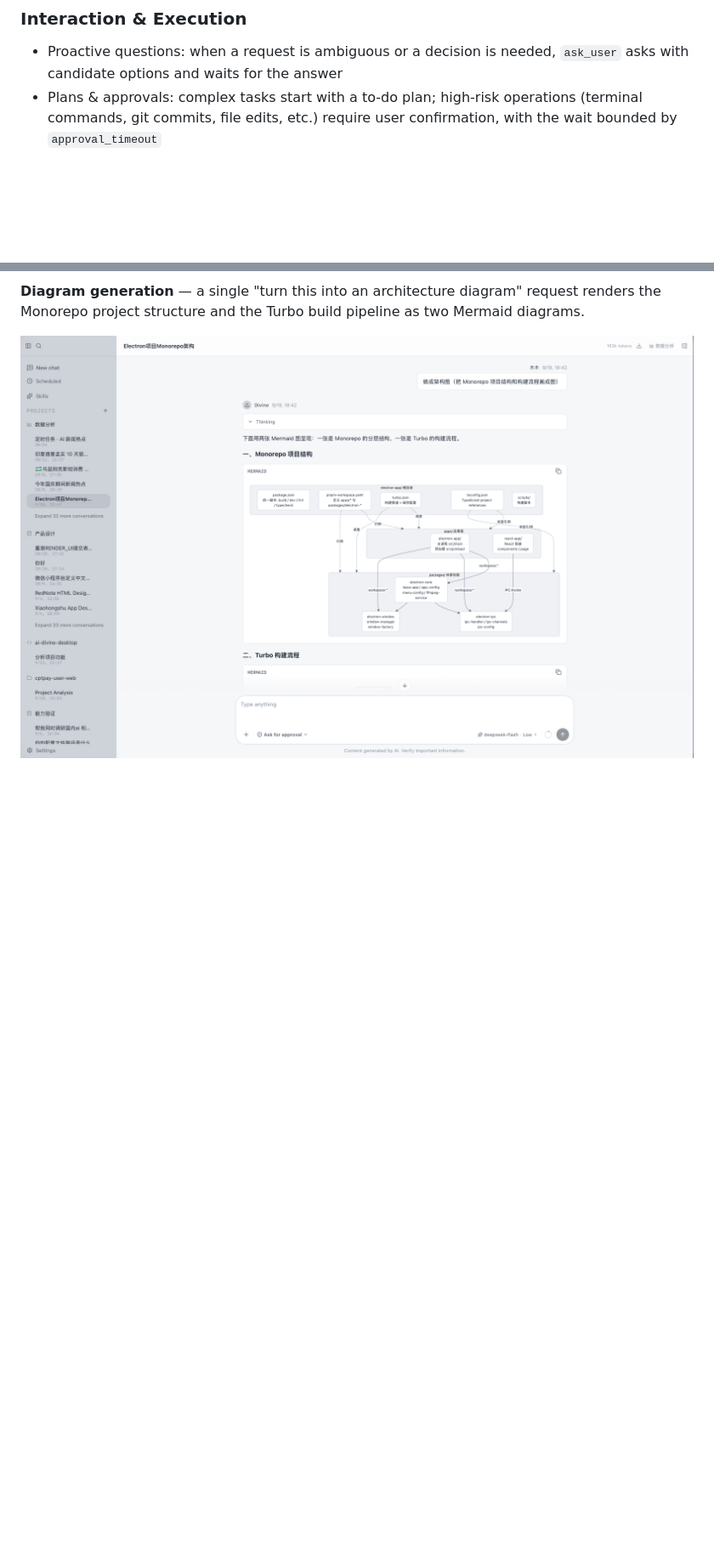
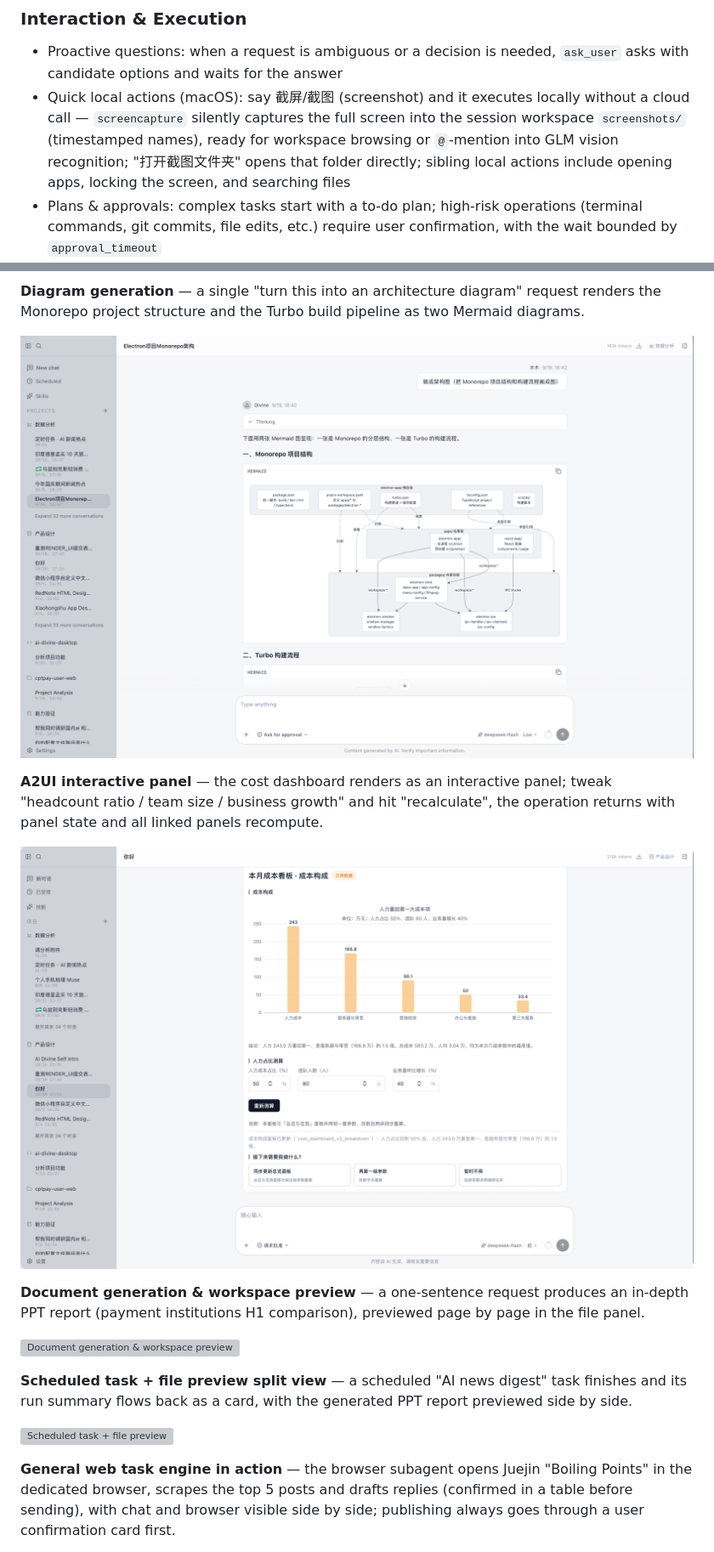
Before and after one commit to mrtanweijie/ai-divine-desktop, a Markdown page: README.en.md, 2 parts joined by grey strips. Shown at 85% size. Rendered like a GitHub page; pictures changed too: screenshots/8.png (added); blank space fills up the shorter version; grey boxes are pictures that could not be loaded.

Commit message:
docs: 修改 README

```diff
--- a/README.en.md
+++ b/README.en.md
@@ -31,6 +31,7 @@ Default ports:
 ### Interaction & Execution
 
 - Proactive questions: when a request is ambiguous or a decision is needed, `ask_user` asks with candidate options and waits for the answer
+- Quick local actions (macOS): say 截屏/截图 (screenshot) and it executes locally without a cloud call — `screencapture` silently captures the full screen into the session workspace `screenshots/` (timestamped names), ready for workspace browsing or `@`-mention into GLM vision recognition; "打开截图文件夹" opens that folder directly; sibling local actions include opening apps, locking the screen, and searching files
 - Plans & approvals: complex tasks start with a to-do plan; high-risk operations (terminal commands, git commits, file edits, etc.) require user confirmation, with the wait bounded by `approval_timeout`
 - Steering during execution, and turns that can be cancelled at any time
 - Background tasks & subagents: dev servers / long-running tasks run in the background with status checks; large tasks are split across parallel subagents
@@ -522,3 +523,18 @@ All captured from a real local run (dark theme by default; the Settings page is
 **Diagram generation** — a single "turn this into an architecture diagram" request renders the Monorepo project structure and the Turbo build pipeline as two Mermaid diagrams.
 
 ![Diagram generation](screenshots/7.png)
+
+**A2UI interactive panel** — the cost dashboard renders as an interactive panel; tweak "headcount ratio / team size / business growth" and hit "recalculate", the operation returns with panel state and all linked panels recompute.
+
+![A2UI interactive panel](screenshots/8.png)
+
+**Document generation & workspace preview** — a one-sentence request produces an in-depth PPT report (payment institutions H1 comparison), previewed page by page in the file panel.
+
+![Document generation & workspace preview](screenshots/9.png)
+
+**Scheduled task + file preview split view** — a scheduled "AI news digest" task finishes and its run summary flows back as a card, with the generated PPT report previewed side by side.
+
+![Scheduled task + file preview](screenshots/10.png)
+
+**General web task engine in action** — the browser subagent opens Juejin "Boiling Points" in the dedicated browser, scrapes the top 5 posts and drafts replies (confirmed in a table before sending), with chat and browser visible side by side; publishing always goes through a user confirmation card first.
+
```
Also changed, not shown: other parts of README.en.md (+1 -0 lines), README.md (+17 -0 lines), 3 other files.
